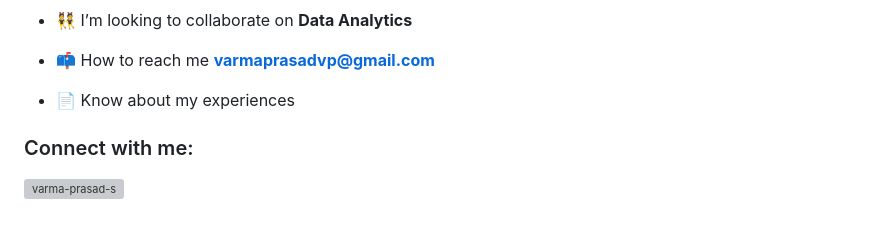
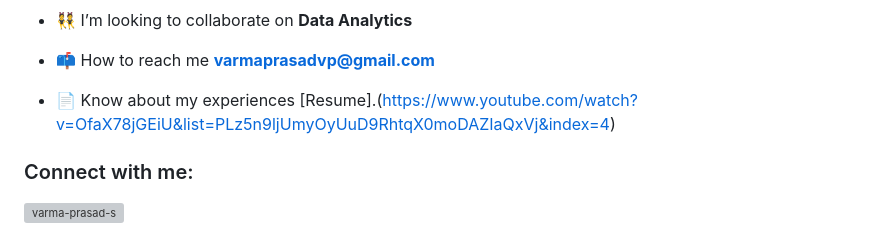
Before and after one commit to varma-prasad/varma-prasad, a Markdown page: README.md, the part around the change. Rendered like a GitHub page; grey boxes are pictures that could not be loaded.

```diff
--- a/README.md
+++ b/README.md
@@ -14,7 +14,7 @@
 
 - 📫 How to reach me **varmaprasadvp@gmail.com**
 
-- 📄 Know about my experiences
+- 📄 Know about my experiences [Resume].(https://www.youtube.com/watch?v=OfaX78jGEiU&list=PLz5n9ljUmyOyUuD9RhtqX0moDAZIaQxVj&index=4)
 <h3 align="left">Connect with me:</h3>
 <p align="left">
 <a href="https://linkedin.com/in/varma-prasad-s" target="blank"><img align="center" src="https://raw.githubusercontent.com/rahuldkjain/github-profile-readme-generator/master/src/images/icons/Social/linked-in-alt.svg" alt="varma-prasad-s" height="30" width="40" /></a>
```
